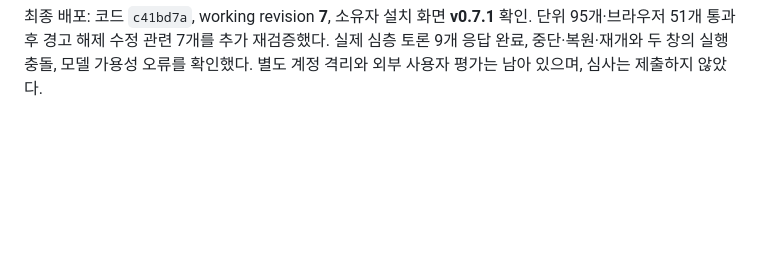
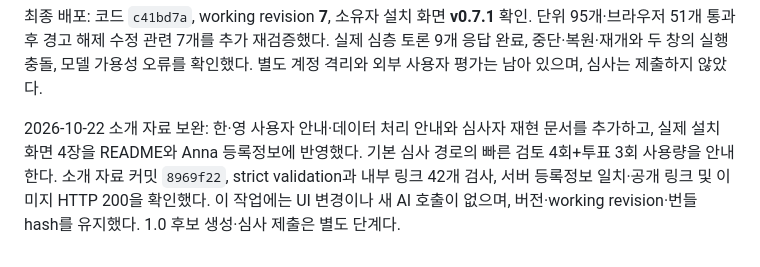
Before and after one commit to kdkrkwhr/agent-hub, a Markdown page: anna/RELEASE_071.md, the part around the change. GitHub-like rendering; blank space fills up the shorter version.

```diff
--- a/anna/RELEASE_071.md
+++ b/anna/RELEASE_071.md
@@ -17,3 +17,5 @@
 오래 열린 구버전 창은 업데이트 후 다시 열어야 한다. 연결 종료 당시 서버 생성 취소와 정확히 한 번 과금은 보장하지 않는다. 자세한 검증 범위와 배포 상태는 [VALIDATION_071.md](VALIDATION_071.md), [HANDOFF.md](HANDOFF.md)에 기록한다.
 
 최종 배포: 코드 `c41bd7a`, working revision **7**, 소유자 설치 화면 **v0.7.1** 확인. 단위 95개·브라우저 51개 통과 후 경고 해제 수정 관련 7개를 추가 재검증했다. 실제 심층 토론 9개 응답 완료, 중단·복원·재개와 두 창의 실행 충돌, 모델 가용성 오류를 확인했다. 별도 계정 격리와 외부 사용자 평가는 남아 있으며, 심사는 제출하지 않았다.
+
+2026-10-22 소개 자료 보완: 한·영 사용자 안내·데이터 처리 안내와 심사자 재현 문서를 추가하고, 실제 설치 화면 4장을 README와 Anna 등록정보에 반영했다. 기본 심사 경로의 빠른 검토 4회+투표 3회 사용량을 안내한다. 소개 자료 커밋 `8969f22`, strict validation과 내부 링크 42개 검사, 서버 등록정보 일치·공개 링크 및 이미지 HTTP 200을 확인했다. 이 작업에는 UI 변경이나 새 AI 호출이 없으며, 버전·working revision·번들 hash를 유지했다. 1.0 후보 생성·심사 제출은 별도 단계다.
```
Also changed, not shown: anna/HANDOFF.md (+11 -1 lines).
